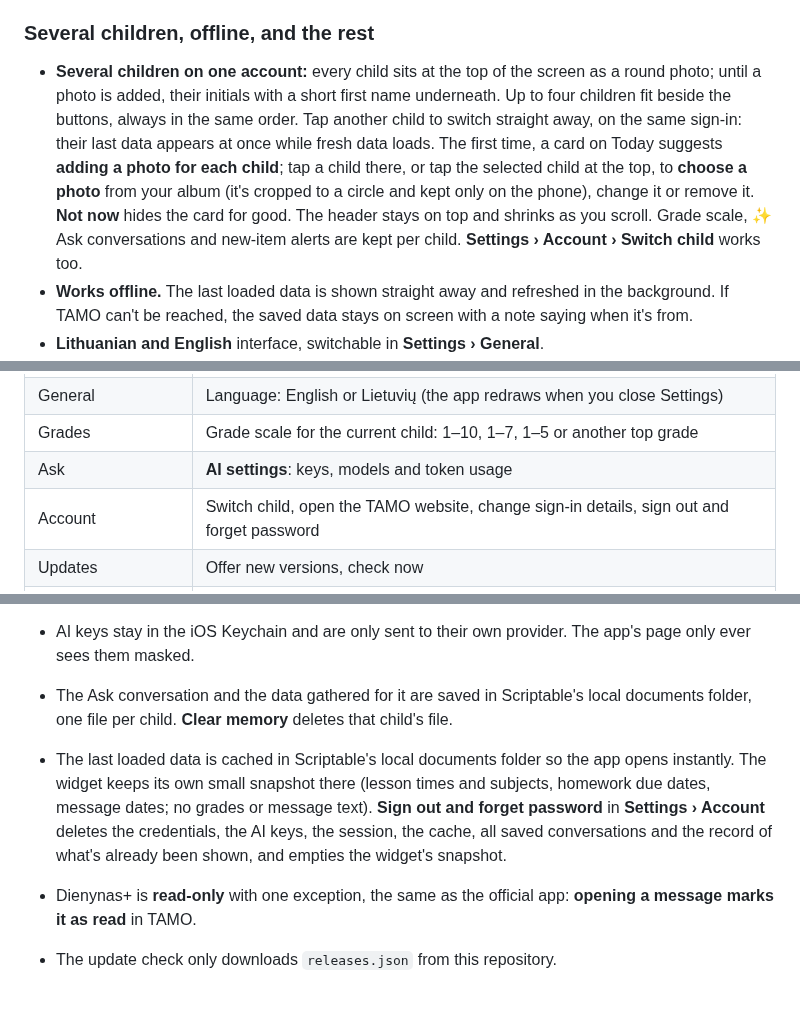
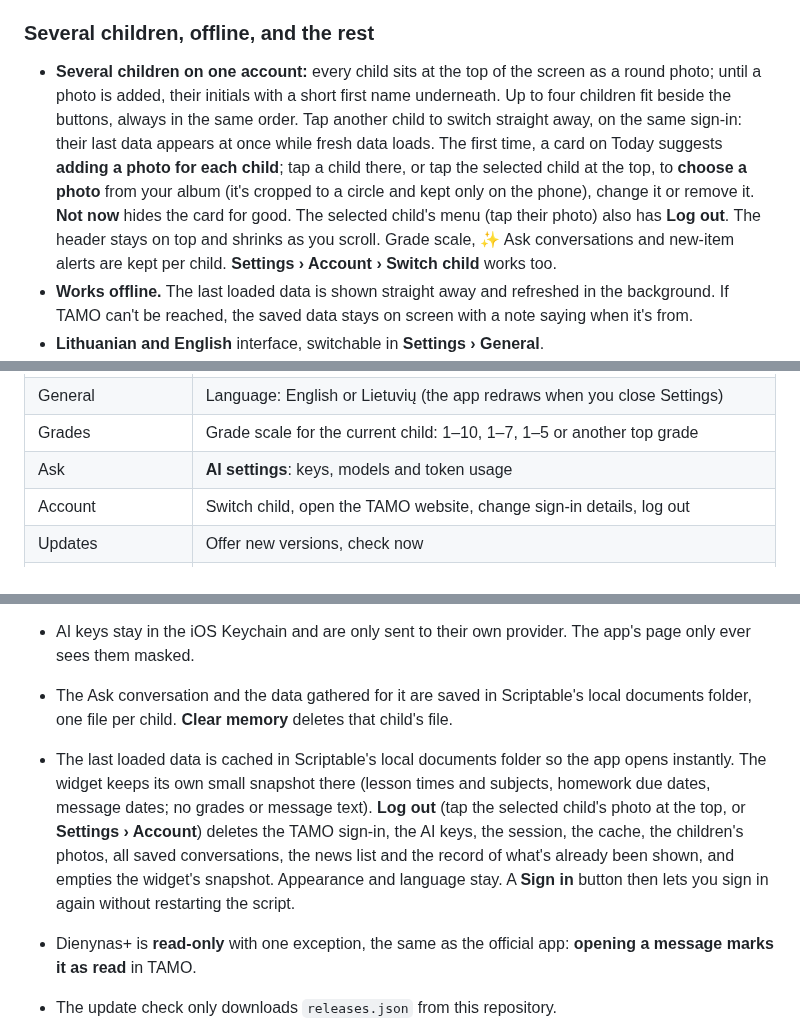
Before and after one commit to gadominas/Tamo-, a Markdown page: README.md, 3 parts joined by grey strips. Drawn GitHub-style; blank space fills up the shorter version.

```diff
--- a/README.md
+++ b/README.md
@@ -185,7 +185,7 @@ Checks cover the child currently selected in the app. Network hiccups in the bac
 
 ### Several children, offline, and the rest
 
-- **Several children on one account:** every child sits at the top of the screen as a round photo; until a photo is added, their initials with a short first name underneath. Up to four children fit beside the buttons, always in the same order. Tap another child to switch straight away, on the same sign-in: their last data appears at once while fresh data loads. The first time, a card on Today suggests **adding a photo for each child**; tap a child there, or tap the selected child at the top, to **choose a photo** from your album (it's cropped to a circle and kept only on the phone), change it or remove it. **Not now** hides the card for good. The header stays on top and shrinks as you scroll. Grade scale, ✨ Ask conversations and new-item alerts are kept per child. **Settings › Account › Switch child** works too.
+- **Several children on one account:** every child sits at the top of the screen as a round photo; until a photo is added, their initials with a short first name underneath. Up to four children fit beside the buttons, always in the same order. Tap another child to switch straight away, on the same sign-in: their last data appears at once while fresh data loads. The first time, a card on Today suggests **adding a photo for each child**; tap a child there, or tap the selected child at the top, to **choose a photo** from your album (it's cropped to a circle and kept only on the phone), change it or remove it. **Not now** hides the card for good. The selected child's menu (tap their photo) also has **Log out**. The header stays on top and shrinks as you scroll. Grade scale, ✨ Ask conversations and new-item alerts are kept per child. **Settings › Account › Switch child** works too.
 - **Works offline.** The last loaded data is shown straight away and refreshed in the background. If TAMO can't be reached, the saved data stays on screen with a note saying when it's from.
 - **Lithuanian and English** interface, switchable in **Settings › General**.
 - **Launch screen.** Dienynas+ opens on its logo for 2.4 seconds: the calendar draws itself, then "Messages. Homework. Calm." ("Žinutės. Užduotys. Ramybė." in Lithuanian). Tap to skip; with Reduce Motion it appears without movement. It is the shared [launch-screen](https://github.com/gadominas/app-blueprints/blob/main/blueprints/launch-screen.md) blueprint, so all the apps start the same way.
@@ -222,7 +222,7 @@ Tap the sliders icon at the top. Changes apply at once and are saved in `setting
 | General | Language: English or Lietuvių (the app redraws when you close Settings) |
 | Grades | Grade scale for the current child: 1–10, 1–7, 1–5 or another top grade |
 | Ask | **AI settings**: keys, models and token usage |
-| Account | Switch child, open the TAMO website, change sign-in details, sign out and forget password |
+| Account | Switch child, open the TAMO website, change sign-in details, log out |
 | Updates | Offer new versions, check now |
 | What Ask reads, TAMO, Widget | How often Ask gathers data again, lesson weeks before and after, message days and texts; the time limit per TAMO request; widget refresh and out-of-date times; each with Reset |
 | Built with | The shared blueprints this app follows, with links (read-only) |
@@ -242,7 +242,7 @@ After **Update now**, close and reopen the app to start using the new version. S
 - **✨ Ask sends the school data to the AI provider in use** with each question: lessons, homework, classwork, grades, attendance, notices, the calendar, message headers and the text of already-read messages, plus the conversation so far. The child's name isn't sent. OpenAI chat requests aren't stored for later retrieval by default; Anthropic doesn't train on API data by default. If you don't add a key, nothing is ever sent to an AI provider.
 - AI keys stay in the iOS Keychain and are only sent to their own provider. The app's page only ever sees them masked.
 - The Ask conversation and the data gathered for it are saved in Scriptable's local documents folder, one file per child. **Clear memory** deletes that child's file.
-- The last loaded data is cached in Scriptable's local documents folder so the app opens instantly. The widget keeps its own small snapshot there (lesson times and subjects, homework due dates, message dates; no grades or message text). **Sign out and forget password** in **Settings › Account** deletes the credentials, the AI keys, the session, the cache, all saved conversations and the record of what's already been shown, and empties the widget's snapshot.
+- The last loaded data is cached in Scriptable's local documents folder so the app opens instantly. The widget keeps its own small snapshot there (lesson times and subjects, homework due dates, message dates; no grades or message text). **Log out** (tap the selected child's photo at the top, or **Settings › Account**) deletes the TAMO sign-in, the AI keys, the session, the cache, the children's photos, all saved conversations, the news list and the record of what's already been shown, and empties the widget's snapshot. Appearance and language stay. A **Sign in** button then lets you sign in again without restarting the script.
 - Dienynas+ is **read-only** with one exception, the same as the official app: **opening a message marks it as read** in TAMO.
 - The update check only downloads `releases.json` from this repository.
 
```
Also changed, not shown: CHANGELOG.md (+17 -0 lines), docs/screenshots/13-update.png, 2 other files.
